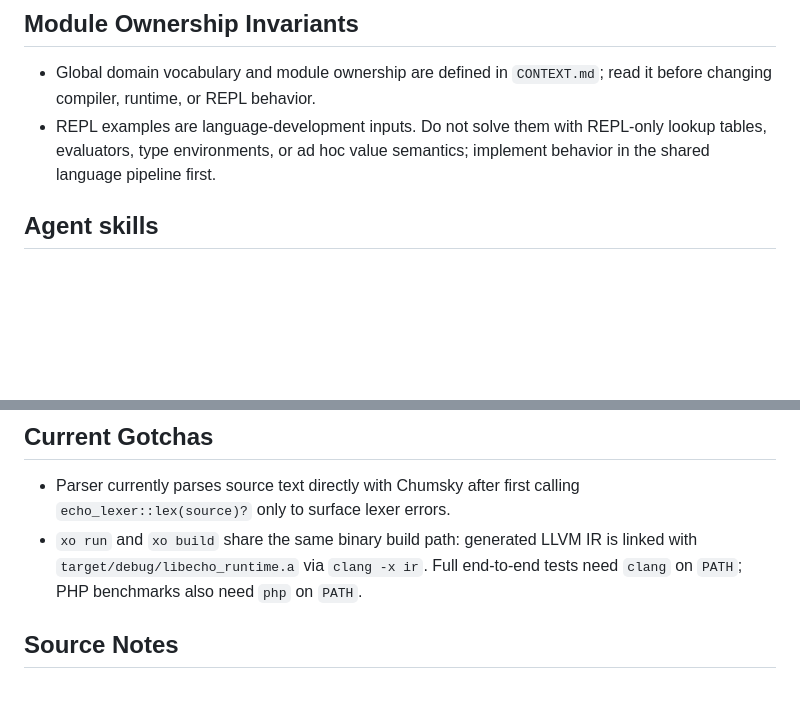
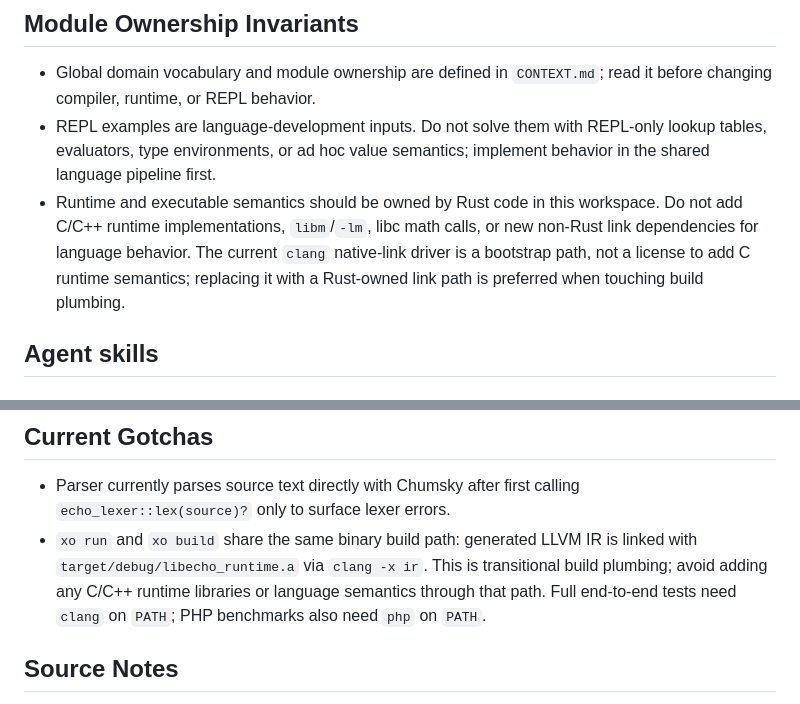
Before and after one commit to modoterra/echo, a Markdown page: AGENTS.md, 2 parts joined by grey strips. Rendered like a GitHub page; blank space fills up the shorter version.

```diff
--- a/AGENTS.md
+++ b/AGENTS.md
@@ -13,6 +13,7 @@
 ## Module Ownership Invariants
 - Global domain vocabulary and module ownership are defined in `CONTEXT.md`; read it before changing compiler, runtime, or REPL behavior.
 - REPL examples are language-development inputs. Do not solve them with REPL-only lookup tables, evaluators, type environments, or ad hoc value semantics; implement behavior in the shared language pipeline first.
+- Runtime and executable semantics should be owned by Rust code in this workspace. Do not add C/C++ runtime implementations, `libm`/`-lm`, libc math calls, or new non-Rust link dependencies for language behavior. The current `clang` native-link driver is a bootstrap path, not a license to add C runtime semantics; replacing it with a Rust-owned link path is preferred when touching build plumbing.
 
 ## Agent skills
 
@@ -63,7 +64,7 @@ This repo uses a single-context domain documentation layout. See `docs/agents/do
 
 ## Current Gotchas
 - Parser currently parses source text directly with Chumsky after first calling `echo_lexer::lex(source)?` only to surface lexer errors.
-- `xo run` and `xo build` share the same binary build path: generated LLVM IR is linked with `target/debug/libecho_runtime.a` via `clang -x ir`. Full end-to-end tests need `clang` on `PATH`; PHP benchmarks also need `php` on `PATH`.
+- `xo run` and `xo build` share the same binary build path: generated LLVM IR is linked with `target/debug/libecho_runtime.a` via `clang -x ir`. This is transitional build plumbing; avoid adding any C/C++ runtime libraries or language semantics through that path. Full end-to-end tests need `clang` on `PATH`; PHP benchmarks also need `php` on `PATH`.
 
 ## Source Notes
 - `echo_source::SourceFile::new` classifies `.echo` and `.xo` as strict mode; every other extension defaults to Echo superset mode.
```
Also changed, not shown: docs/llvm-optimization-modes.md (+2 -2 lines), docs/runtime-abi.md (+14 -0 lines).
